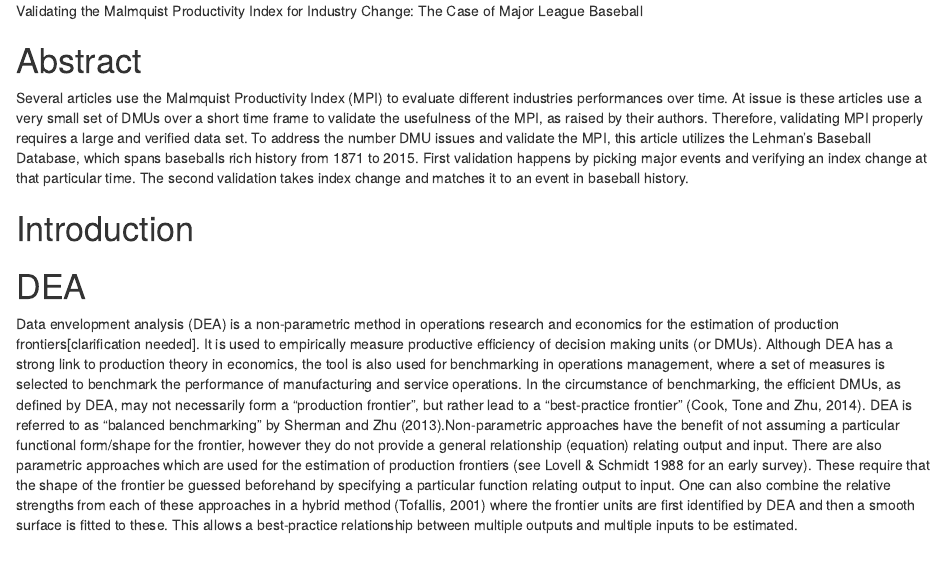
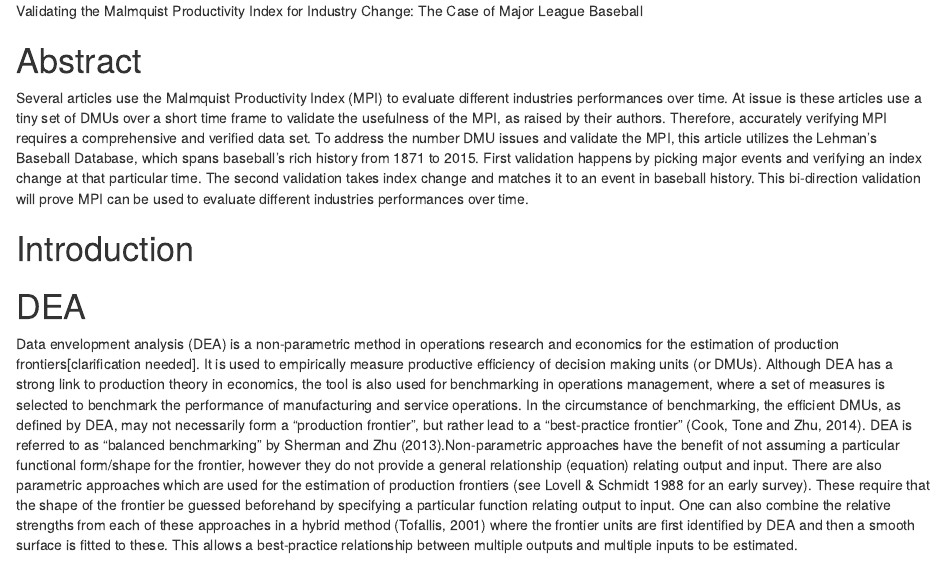
Before and after one commit to ctimothy/Capstone, an R Markdown document (reports/summary.rmd): the page in a window 1100 px wide, from its top. Rendered offline with R 4.5, knitr and Pandoc, with nearby package versions; drawn as R Markdown's standard HTML page in place of the format the file asks for.

Commit message:
Updated abstract

```diff
--- a/reports/summary.rmd
+++ b/reports/summary.rmd
@@ -5,7 +5,7 @@
 
 # Abstract
 
-Several articles use the Malmquist Productivity Index (MPI) to evaluate different industries performances over time. At issue is these articles use a very small set of DMUs over a short time frame to validate the usefulness of the MPI, as raised by their authors. Therefore, validating MPI properly requires a large and verified data set. To address the number DMU issues and validate the MPI, this article utilizes the Lehman’s Baseball Database, which spans baseballs rich history from 1871 to 2015. First validation happens by picking major events and verifying an index change at that particular time. The second validation takes index change and matches it to an event in baseball history.
+Several articles use the Malmquist Productivity Index (MPI) to evaluate different industries performances over time. At issue is these articles use a tiny set of DMUs over a short time frame to validate the usefulness of the MPI, as raised by their authors. Therefore, accurately verifying MPI requires a comprehensive and verified data set. To address the number DMU issues and validate the MPI, this article utilizes the Lehman’s Baseball Database, which spans baseball's rich history from 1871 to 2015. First validation happens by picking major events and verifying an index change at that particular time. The second validation takes index change and matches it to an event in baseball history. This bi-direction validation will prove MPI can be used to evaluate different industries performances over time.
 
 # Introduction
 
```
Also changed, not shown: 1 other file.
